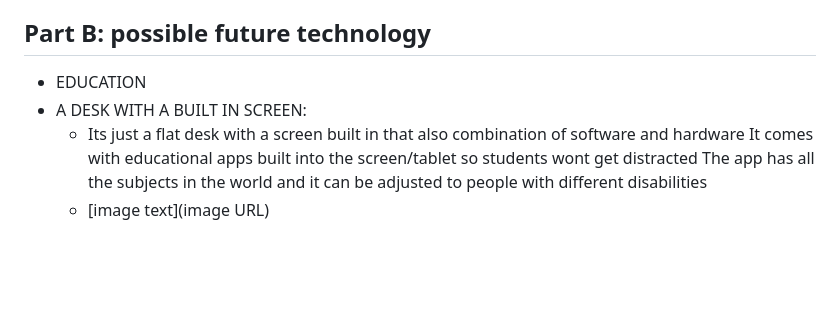
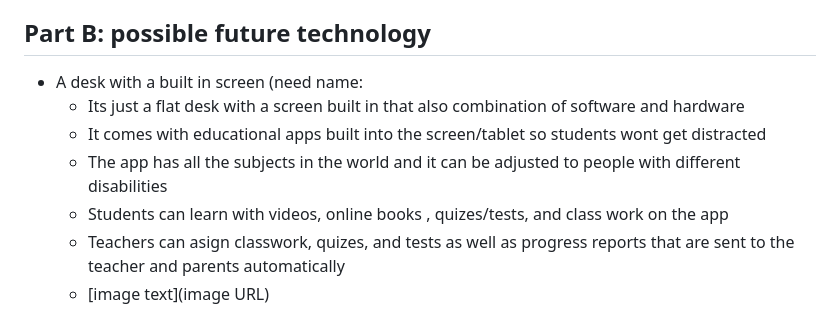
Before and after one commit to emilyc8685/sep10-freedom-project, a Markdown page: prep/content.md, the part around the change. Drawn GitHub-style; blank space fills up the shorter version.

```diff
--- a/prep/content.md
+++ b/prep/content.md
@@ -49,9 +49,10 @@ Topic: **Education**
 
 
 ## Part B: possible future technology
-* EDUCATION
-* A DESK WITH A BUILT IN SCREEN:
+* A desk with a built in screen (need name:
   * Its just a flat desk with a screen built in that also combination of software and hardware
-It comes with educational apps built into the screen/tablet so students wont get distracted
-The app has all the subjects in the world and it can be adjusted to people with different disabilities
+  * It comes with educational apps built into the screen/tablet so students wont get distracted
+  * The app has all the subjects in the world and it can be adjusted to people with different disabilities
+  * Students can learn with videos, online books , quizes/tests, and class work on the app
+  * Teachers can asign classwork, quizes, and tests as well as progress reports that are sent to the teacher and parents automatically
   * [image text](image URL)
```
